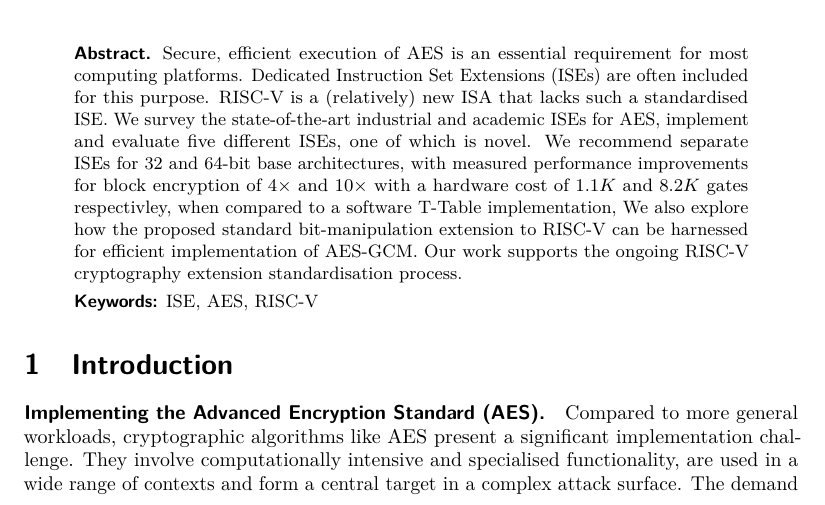
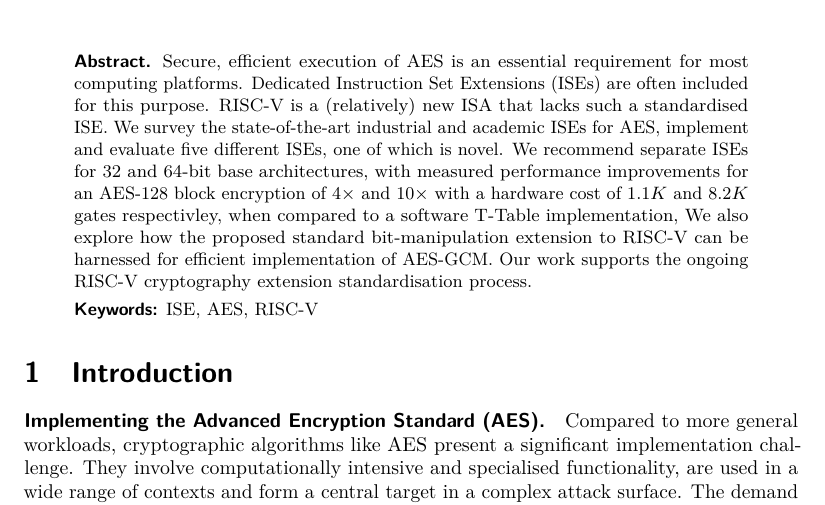
Before and after one commit to scarv/aes-risc-pipeline, a LaTeX document (doc/paper.tex): part of page 1 of 29, cut so that both start at the same text. Compiled offline with pdfLaTeX.

Commit message:
paper: right aes paramters in abstrct

```diff
--- a/doc/paper.tex
+++ b/doc/paper.tex
@@ -47,7 +47,7 @@ RISC-V is a (relatively) new ISA that lacks such a standardised ISE.
 We survey the state-of-the-art industrial and academic ISEs for AES,
 implement and evaluate five different ISEs, one of which is novel.
 We recommend separate ISEs for 32 and 64-bit base architectures, with
-measured performance improvements for block encryption of
+measured performance improvements for an AES-128 block encryption of
 $4\times$
 and
 $10\times$
```
